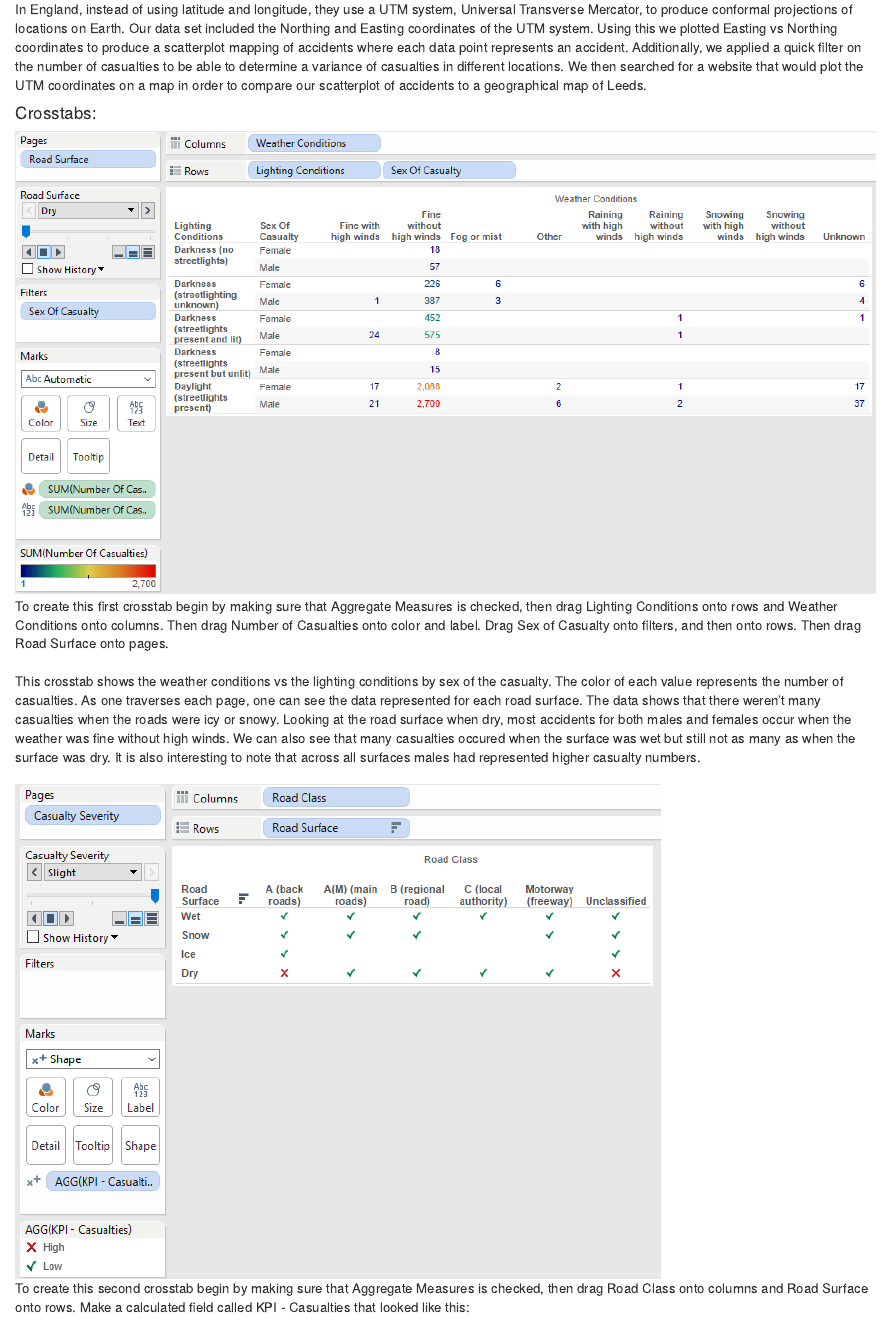
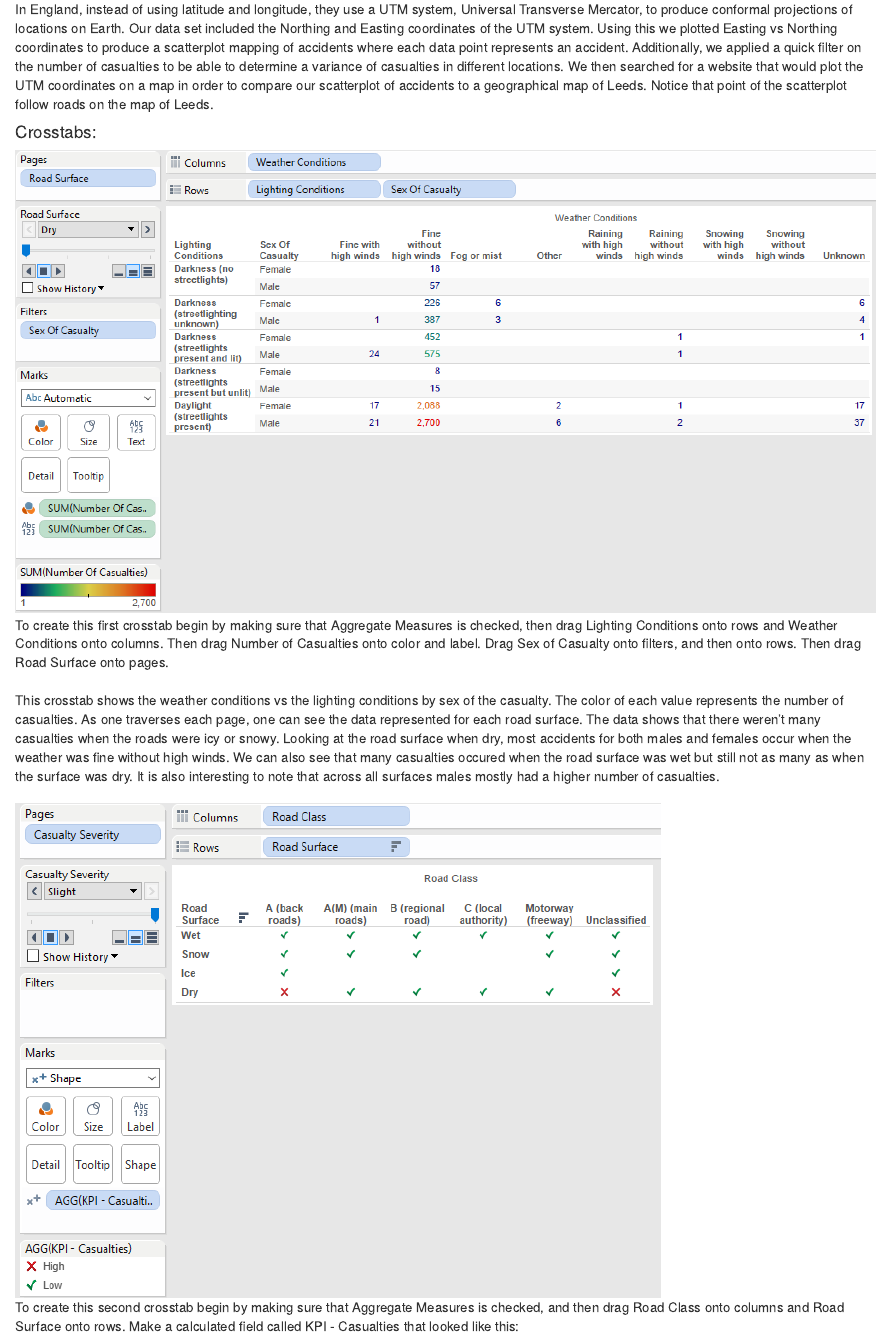
Before and after one commit to jennawebb117/DV_FinalProject, an R Markdown document (00 Doc/Leeds_accidents.Rmd): the page in a window 1100 px wide, from 4040 px down. The pictures show the output file 00 Doc/Leeds_accidents.html that the author committed with the source, opened offline.

Commit message:
Made a couple changes to html

````diff
--- a/00 Doc/Leeds_accidents.Rmd
+++ b/00 Doc/Leeds_accidents.Rmd
@@ -32,15 +32,15 @@ The histogram is partioned by age every one year to show the lighting conditions
 <br>
 To create this scatterplot begin by unchecking Aggregate Measures under the Analysis Tab, then drag Grid Ref Easting onto columns and Grid Ref Northing onto rows. Drag Number of Casualties onto color and filters, and then click quick fliter. Right click on each axis, then select edit axis. From there click Fixed Range and choose 422,000 the Start and 451,000 as the End for the Y-axis. Now follow the same steps for the X-axis but choose the starting value to be 413,000 and the End value to be 447,000.
 <br>
-In England, instead of using latitude and longitude, they use a UTM system, Universal Transverse Mercator, to produce conformal projections of locations on Earth. Our data set included the Northing and Easting coordinates of the UTM system. Using this we plotted Easting vs Northing coordinates to produce a scatterplot mapping of accidents where each data point represents an accident. Additionally, we applied a quick filter on the number of casualties to be able to determine a variance of casualties in different locations. We then searched for a website that would plot the UTM coordinates on a map in order to compare our scatterplot of accidents to a geographical map of Leeds.
+In England, instead of using latitude and longitude, they use a UTM system, Universal Transverse Mercator, to produce conformal projections of locations on Earth. Our data set included the Northing and Easting coordinates of the UTM system. Using this we plotted Easting vs Northing coordinates to produce a scatterplot mapping of accidents where each data point represents an accident. Additionally, we applied a quick filter on the number of casualties to be able to determine a variance of casualties in different locations. We then searched for a website that would plot the UTM coordinates on a map in order to compare our scatterplot of accidents to a geographical map of Leeds. Notice that point of the scatterplot follow roads on the map of Leeds.
 <h4>Crosstabs:</h4>
 ![](../02 Tableau/crosstab1.png)
 To create this first crosstab begin by making sure that Aggregate Measures is checked, then drag Lighting Conditions onto rows and Weather Conditions onto columns. Then drag Number of Casualties onto color and label. Drag Sex of Casualty onto filters, and then onto rows. Then drag Road Surface onto pages.
 <br>
-This crosstab shows the weather conditions vs the lighting conditions by sex of the casualty. The color of each value represents the number of casualties. As one traverses each page, one can see the data represented for each road surface. The data shows that there weren't many casualties when the roads were icy or snowy. Looking at the road surface when dry, most accidents for both males and females occur when the weather was fine without high winds. We can also see that many casualties occured when the surface was wet but still not as many as when the surface was dry. It is also interesting to note that across all surfaces males had represented higher casualty numbers.
+This crosstab shows the weather conditions vs the lighting conditions by sex of the casualty. The color of each value represents the number of casualties. As one traverses each page, one can see the data represented for each road surface. The data shows that there weren't many casualties when the roads were icy or snowy. Looking at the road surface when dry, most accidents for both males and females occur when the weather was fine without high winds. We can also see that many casualties occured when the road surface was wet but still not as many as when the surface was dry. It is also interesting to note that across all surfaces males mostly had a higher number of casualties.
 <br>
 ![](../02 Tableau/crosstab2.png)
-To create this second crosstab begin by making sure that Aggregate Measures is checked, then drag Road Class onto columns and Road Surface onto rows. Make a calculated field called KPI - Casualties that looked like this:
+To create this second crosstab begin by making sure that Aggregate Measures is checked, and then drag Road Class onto columns and Road Surface onto rows. Make a calculated field called KPI - Casualties that looked like this:
 ```
 IF (ATTR([Casualty Severity]) == 'Fatal' AND (SUM([Number Of Casualties])) <= 11)
 THEN "Low"
````
Also changed, not shown: 00 Doc/Leeds_accidents.html.
